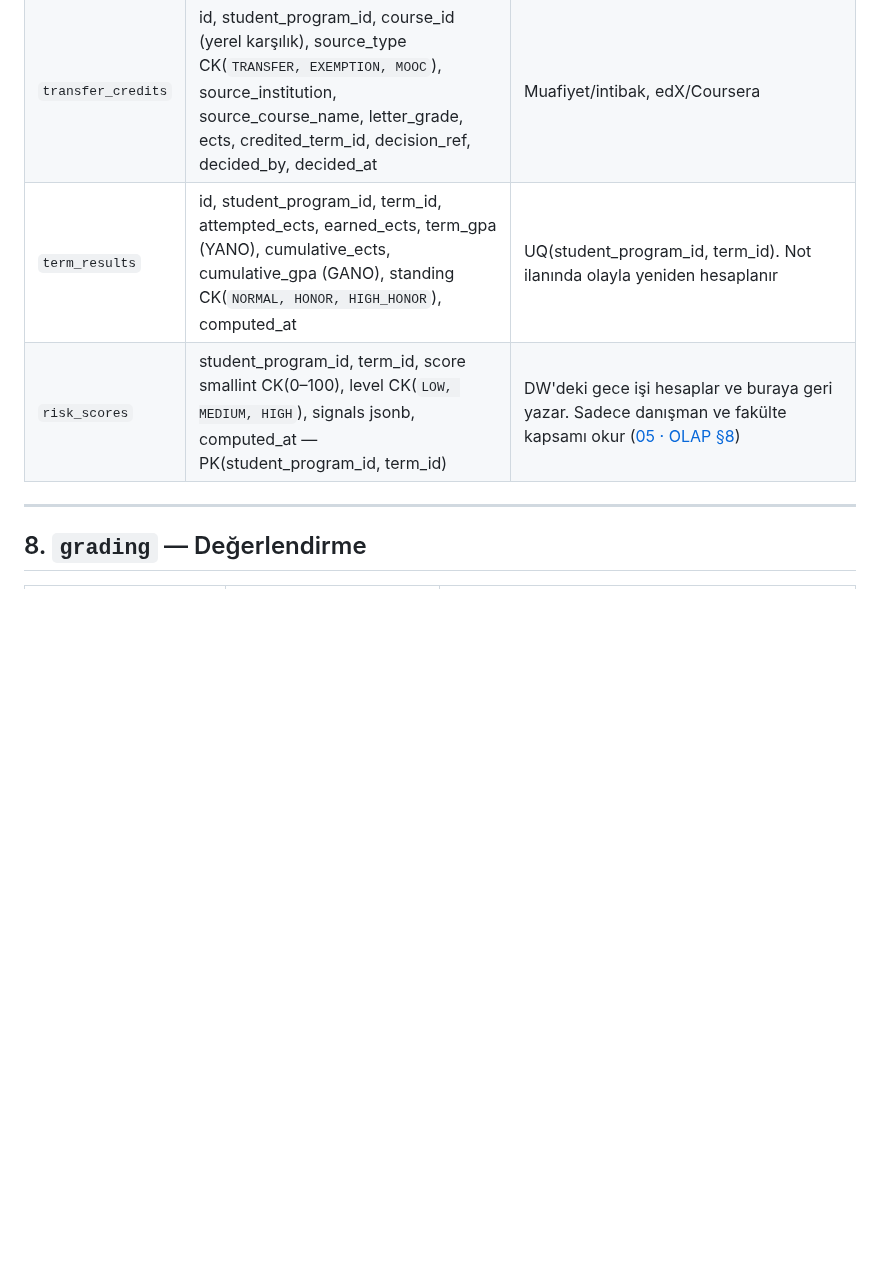
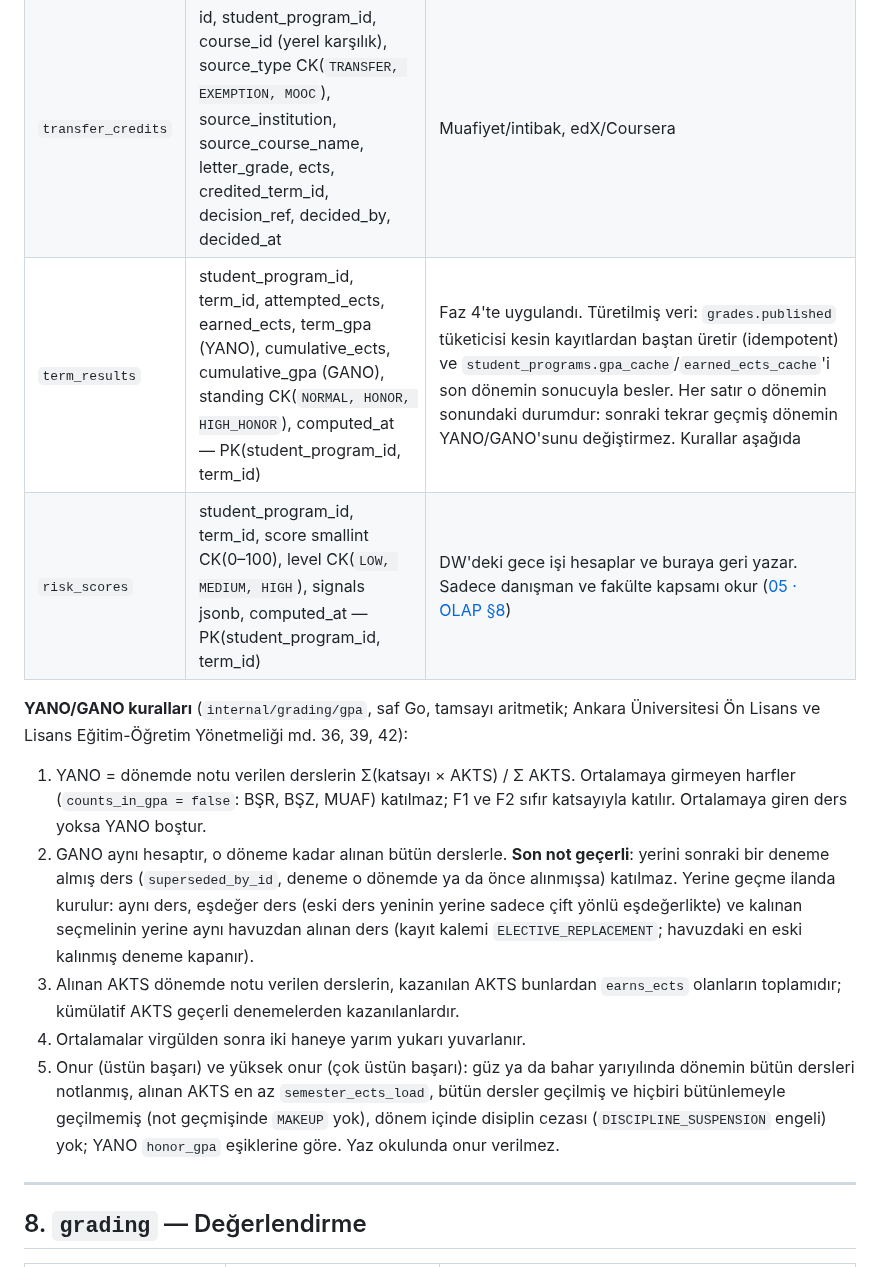
Before and after one commit to CAPELLAX02/agora, a Markdown page: docs/mimari/04-veri-modeli-oltp.md, the part around the change. Rendered like a GitHub page; blank space fills up the shorter version.

Commit message:
Yol haritasında YANO/GANO işaretlendi, GANO kuralları veri modeline yazıldı

```diff
--- a/docs/mimari/04-veri-modeli-oltp.md
+++ b/docs/mimari/04-veri-modeli-oltp.md
@@ -228,8 +228,15 @@ stateDiagram-v2
 | --- | --- | --- |
 | `enrollments` | id, student_program_id FK, section_id FK, term_id (kopya), course_id (kopya), registration_item_id null, attempt_no smallint CK(1–20), status CK(`ENROLLED, DROPPED, COMPLETED`), attendance_status CK(`CONTINUING, ATTENDANCE_FAIL`), weighted_score numeric(5,2), grade_scale_id FK, letter_grade, ects_snapshot numeric(4,1), credit_snapshot numeric(4,1), superseded_by_id FK→enrollments, source CK(`REGISTRATION, ADD_DROP, IMPORT`), grade_published_at, version | Faz 3'te uygulandı. UQ(student_program_id, section_id); kısmi UQ(student_program_id, term_id, course_id) bırakılmayanlar için. Harf notu kaydın not ölçeğinde tanımlı olmalı (bileşik FK → `grade_scale_items`); CK: `COMPLETED` ⇔ harf notu dolu. `attempt_no`: dersin ya da eşdeğerinin kaçıncı alınışı. **Tekrar alınan derste son not geçerli**: eski denemenin `superseded_by_id`'si yeni deneme; GANO'ya katılıp katılmadığı harf notunun ölçekteki `counts_in_gpa` bayrağından gelir. `source = IMPORT`: eski sistemden aktarılan geçmiş (seed) |
 | `transfer_credits` | id, student_program_id, course_id (yerel karşılık), source_type CK(`TRANSFER, EXEMPTION, MOOC`), source_institution, source_course_name, letter_grade, ects, credited_term_id, decision_ref, decided_by, decided_at | Muafiyet/intibak, edX/Coursera |
-| `term_results` | id, student_program_id, term_id, attempted_ects, earned_ects, term_gpa (YANO), cumulative_ects, cumulative_gpa (GANO), standing CK(`NORMAL, HONOR, HIGH_HONOR`), computed_at | UQ(student_program_id, term_id). Not ilanında olayla yeniden hesaplanır |
+| `term_results` | student_program_id, term_id, attempted_ects, earned_ects, term_gpa (YANO), cumulative_ects, cumulative_gpa (GANO), standing CK(`NORMAL, HONOR, HIGH_HONOR`), computed_at — PK(student_program_id, term_id) | Faz 4'te uygulandı. Türetilmiş veri: `grades.published` tüketicisi kesin kayıtlardan baştan üretir (idempotent) ve `student_programs.gpa_cache`/`earned_ects_cache`'i son dönemin sonucuyla besler. Her satır o dönemin sonundaki durumdur: sonraki tekrar geçmiş dönemin YANO/GANO'sunu değiştirmez. Kurallar aşağıda |
 | `risk_scores` | student_program_id, term_id, score smallint CK(0–100), level CK(`LOW, MEDIUM, HIGH`), signals jsonb, computed_at — PK(student_program_id, term_id) | DW'deki gece işi hesaplar ve buraya geri yazar. Sadece danışman ve fakülte kapsamı okur ([05 · OLAP §8](05-analitik-olap.md)) |
+
+**YANO/GANO kuralları** (`internal/grading/gpa`, saf Go, tamsayı aritmetik; Ankara Üniversitesi Ön Lisans ve Lisans Eğitim-Öğretim Yönetmeliği md. 36, 39, 42):
+1. YANO = dönemde notu verilen derslerin Σ(katsayı × AKTS) / Σ AKTS. Ortalamaya girmeyen harfler (`counts_in_gpa = false`: BŞR, BŞZ, MUAF) katılmaz; F1 ve F2 sıfır katsayıyla katılır. Ortalamaya giren ders yoksa YANO boştur.
+2. GANO aynı hesaptır, o döneme kadar alınan bütün derslerle. **Son not geçerli**: yerini sonraki bir deneme almış ders (`superseded_by_id`, deneme o dönemde ya da önce alınmışsa) katılmaz. Yerine geçme ilanda kurulur: aynı ders, eşdeğer ders (eski ders yeninin yerine sadece çift yönlü eşdeğerlikte) ve kalınan seçmelinin yerine aynı havuzdan alınan ders (kayıt kalemi `ELECTIVE_REPLACEMENT`; havuzdaki en eski kalınmış deneme kapanır).
+3. Alınan AKTS dönemde notu verilen derslerin, kazanılan AKTS bunlardan `earns_ects` olanların toplamıdır; kümülatif AKTS geçerli denemelerden kazanılanlardır.
+4. Ortalamalar virgülden sonra iki haneye yarım yukarı yuvarlanır.
+5. Onur (üstün başarı) ve yüksek onur (çok üstün başarı): güz ya da bahar yarıyılında dönemin bütün dersleri notlanmış, alınan AKTS en az `semester_ects_load`, bütün dersler geçilmiş ve hiçbiri bütünlemeyle geçilmemiş (not geçmişinde `MAKEUP` yok), dönem içinde disiplin cezası (`DISCIPLINE_SUSPENSION` engeli) yok; YANO `honor_gpa` eşiklerine göre. Yaz okulunda onur verilmez.
 
 ---
 
```
Also changed, not shown: docs/mimari/07-yol-haritasi.md (+1 -1 lines).
